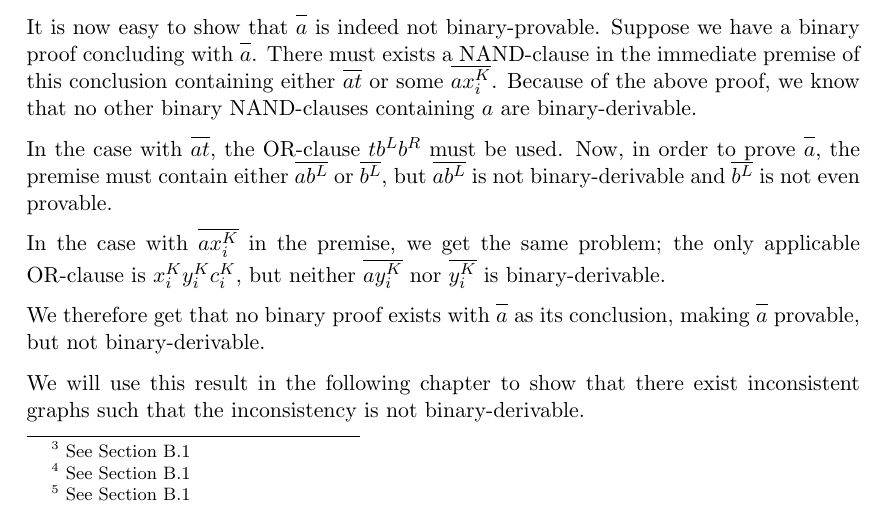
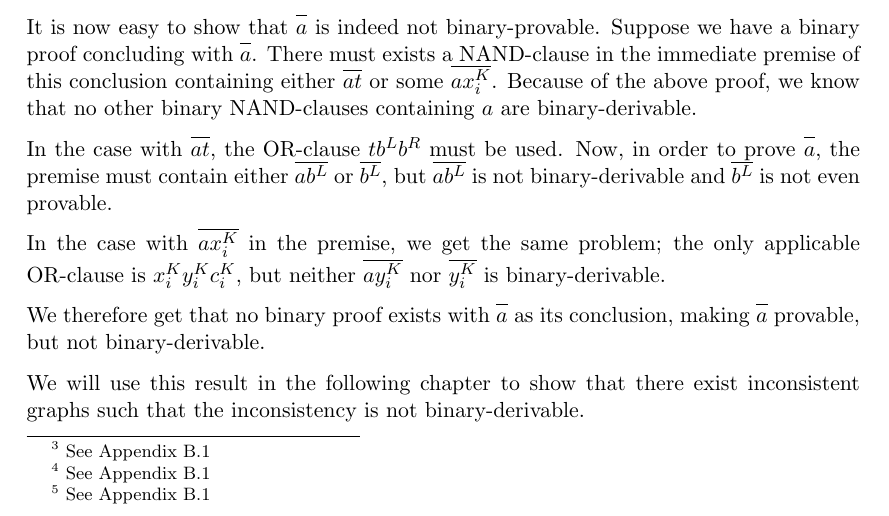
Before and after one commit to kgolid/Masteroppgave, a LaTeX thesis (main.tex, which reads binary_normal_form/unary_nands.tex): part of page 40 of 58, cut so that both start at the same text. Compiled offline with pdfLaTeX.

Commit message:
section -> appendix

```diff
--- a/binary_normal_form/unary_nands.tex
+++ b/binary_normal_form/unary_nands.tex
@@ -140,5 +140,5 @@ Neither $\ol{y^K_i}$ nor $\ol{c^K_i}$ is provable\footnote{\label{table_referenc
 Therefore, the two additional NAND-clauses must be on the form $\ol{\gamma y^K_i},\ol{\gamma c^K_i}$.
-Except for the case where $\gamma = x^K_i$, the only\footnote{\label{table_reference} See Section~\ref{sec:Provability of NAND-clauses in double door}} $\gamma$-substitution that makes both of these NAND-clauses provable is $\gamma = t$, giving us $\ol{at}$ in the conclusion.
+Except for the case where $\gamma = x^K_i$, the only\footnote{\label{table_reference} See Appendix~\ref{sec:Provability of NAND-clauses in double door}} $\gamma$-substitution that makes both of these NAND-clauses provable is $\gamma = t$, giving us $\ol{at}$ in the conclusion.
 
 The other case is where $\ol{at}$ appears in the premise.
 Figure~\ref{fig:nand_inductive_step} illustrates this situation.\par
@@ -158,8 +158,8 @@ Figure~\ref{fig:nand_inductive_step} illustrates this situation.\par
 \end{figure}
 In order to ``strip off'' the $t$, the only applicable OR-clause is $tb^Lb^R$, again giving us three NAND-clauses in the premise.
 The two additional clauses must contain $b^L$ and $b^R$, respectively.
-None of them are provably false\footnote{\label{table_reference} See Section~\ref{sec:Provability of NAND-clauses in double door}}, and none of them can contain $a$ because of the induction hypothesis, so they both must contain some $\gamma$.
-The only\footnote{\label{table_reference} See Section~\ref{sec:Provability of NAND-clauses in double door}} $\gamma$-substitution applicable such that both $\ol{\gamma b^L}$ and $\ol{\gamma b^R}$ is provable is, again, $\gamma = t$, giving us $\ol{at}$ in the conclusion.
+None of them are provably false\footnote{\label{table_reference} See Appendix~\ref{sec:Provability of NAND-clauses in double door}}, and none of them can contain $a$ because of the induction hypothesis, so they both must contain some $\gamma$.
+The only\footnote{\label{table_reference} See Appendix~\ref{sec:Provability of NAND-clauses in double door}} $\gamma$-substitution applicable such that both $\ol{\gamma b^L}$ and $\ol{\gamma b^R}$ is provable is, again, $\gamma = t$, giving us $\ol{at}$ in the conclusion.
 
 The only binary-provable, non-axiomatic, binary NAND-clause containing $a$ is therefore $\ol{at}$.
 \end{proof}
```
Also changed, not shown: binary_normal_form/unary_nands.tex (2 more changed lines).
